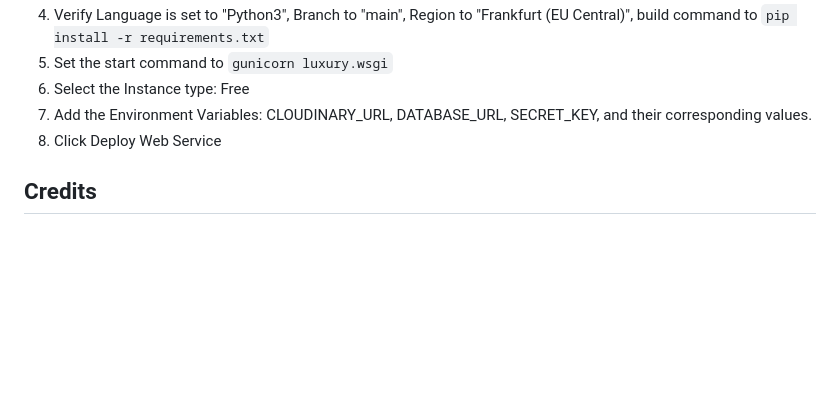
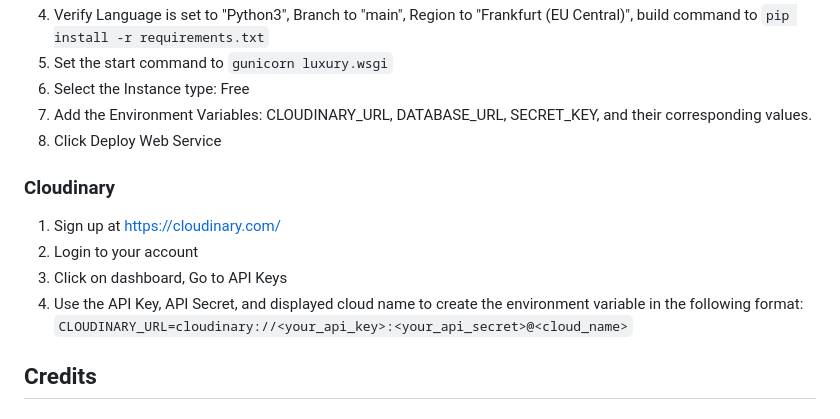
Before and after one commit to linobollansee/the-luxury-blog, a Markdown page: README.md, the part around the change. Rendered like a GitHub page; blank space fills up the shorter version.

Commit message:
Readme cloudinary deploy

```diff
--- a/README.md
+++ b/README.md
@@ -412,6 +412,13 @@ A middleware for serving static files in a Django application. Whitenoise allows
 7. Add the Environment Variables: CLOUDINARY_URL, DATABASE_URL, SECRET_KEY, and their corresponding values.
 8. Click Deploy Web Service
 
+### Cloudinary
+
+1. Sign up at [https://cloudinary.com/](https://cloudinary.com/)
+2. Login to your account
+3. Click on dashboard, Go to API Keys
+4. Use the API Key, API Secret, and displayed cloud name to create the environment variable in the following format: `CLOUDINARY_URL=cloudinary://<your_api_key>:<your_api_secret>@<cloud_name>`
+
 ## Credits
 
 ### Acknowledgments
```
